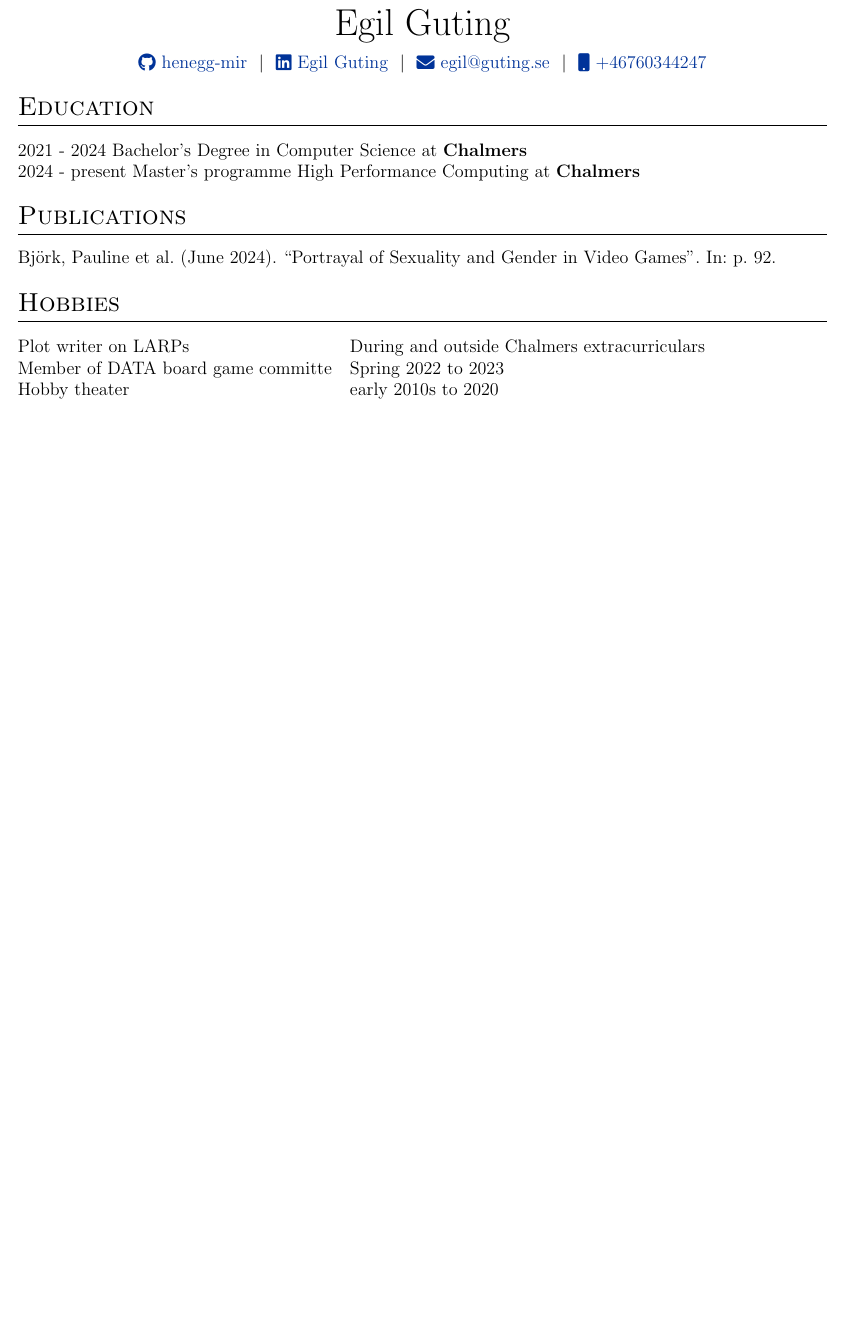
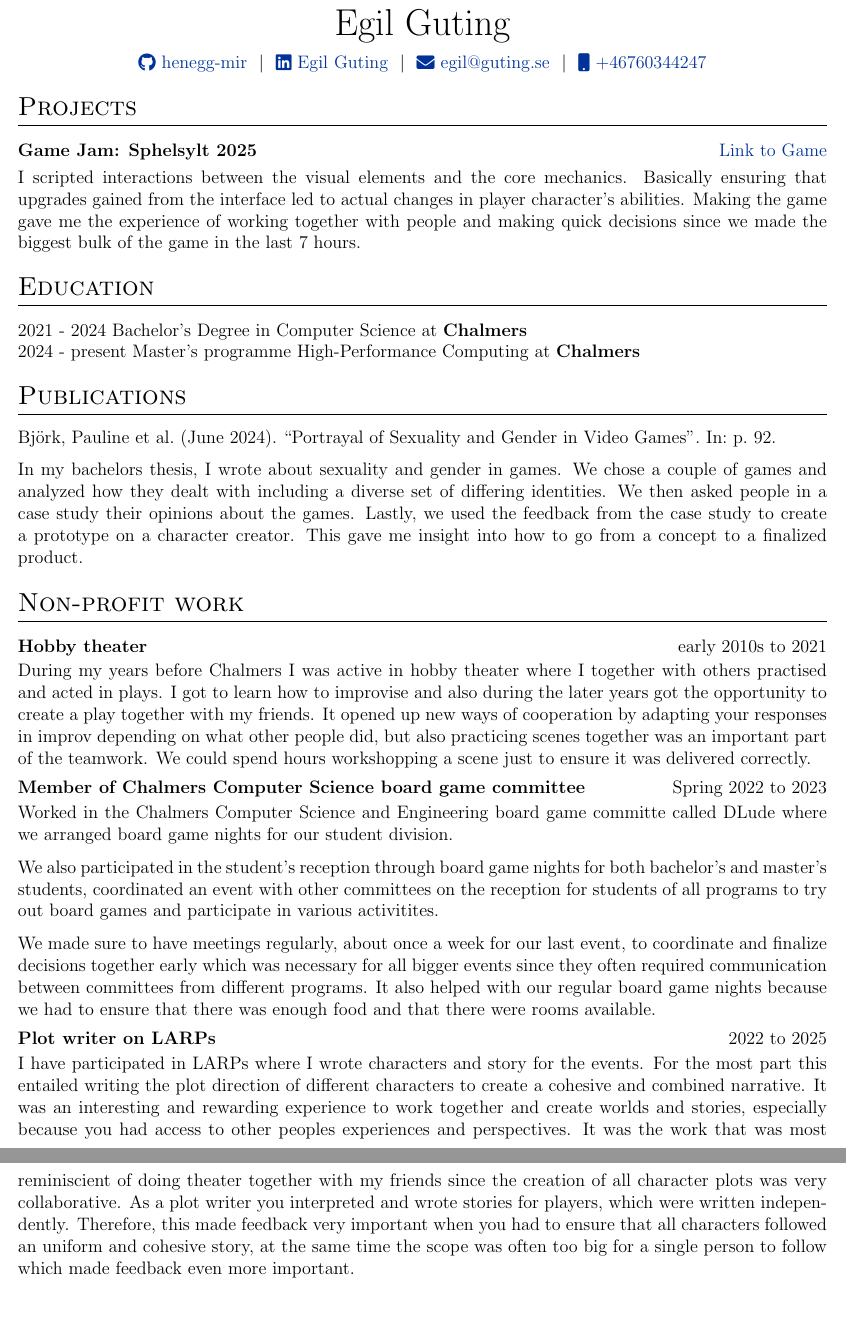
Before and after one commit to henegg-mir/myCV, a LaTeX CV (cv.tex): part of the page before the commit and two parts of pages 1 and 2 of 2 after it, the two joined at a grey line, cut so that both start at the same text, the shorter picture padded with empty space. Compiled offline with pdfLaTeX.

Commit message:
Updates from Overleaf

```diff
--- a/cv.tex
+++ b/cv.tex
@@ -161,20 +161,23 @@
 %\end{jobshort}
 
 %Projects
-%\section{Projects}
+\section{Projects}
 
-%\begin{tabularx}{\linewidth}{ @{}l r@{} }
-%\textbf{Some Project} & \hfill \href{https://some-link.com}{Link to Demo} \\[3.75pt]
-%\multicolumn{2}{@{}X@{}}{long long line of blah blah that will wrap when the table fills the column width long long line of blah blah that will wrap when the table fills the column width long long line of blah blah that will wrap when the table fills the column width long long line of blah blah that will wrap when the table fills the column width}  \\
-%\end{tabularx}
+\begin{tabularx}{\linewidth}{ @{}l r@{} }
+\textbf{Game Jam: Sphelsylt 2025} & \hfill \href{https://github.com/Titanothere/Sphelsylt-LV1-LP4-2025}{Link to Game} \\[3.75pt]
+\multicolumn{2}{@{}X@{}}{I scripted interactions between the visual elements and the core mechanics. Basically ensuring that upgrades gained from the interface led to actual changes in player character's abilities. Making the game gave me the experience of working together with people and making quick decisions since we made the biggest bulk of the game in the last 7 hours.}  \\
+\end{tabularx}
 
 %----------------------------------------------------------------------------------------
 %	EDUCATION
 %----------------------------------------------------------------------------------------
+
+% Master courses relevant for master project
+% Game Jam
 \section{Education}
 \begin{tabularx}{\linewidth}{@{}l X@{}}
 2021 - 2024 Bachelor's Degree in Computer Science at \textbf{Chalmers} \\
-2024 - present Master's programme High Performance Computing at \textbf{Chalmers}  \\
+2024 - present Master's programme High-Performance Computing at \textbf{Chalmers}  \\
 \end{tabularx}
 
 %----------------------------------------------------------------------------------------
@@ -186,15 +189,29 @@
 \printbibliography[heading=none]
 \end{refsection}
 
+In my bachelors thesis, I wrote about sexuality and gender in games. We chose a couple of games and analyzed how they dealt with including a diverse set of differing identities. We then asked people in a case study their opinions about the games. Lastly, we used the feedback from the case study to create a prototype on a character creator. This gave me insight into how to go from a concept to a finalized product.
+
 %----------------------------------------------------------------------------------------
 %	SKILLS
 %----------------------------------------------------------------------------------------
-\section{Hobbies}
-\begin{tabularx}{\linewidth}{@{}l X@{}}
-Plot writer on LARPs &  \normalsize{During and outside Chalmers extracurriculars}\\
-Member of DATA board game committe  &  \normalsize{Spring 2022 to 2023}\\
-Hobby theater & \normalsize{early 2010s to 2020}
-\end{tabularx}
+\section{Non-profit work}
+
+\begin{jobshort}{Hobby theater}{early 2010s to 2021}
+During my years before Chalmers I was active in hobby theater where I together with others practised and acted in plays. I got to learn how to improvise and also during the later years got the opportunity to create a play together with my friends. It opened up new ways of cooperation by adapting your responses in improv depending on what other people did, but also practicing scenes together was an important part of the teamwork. We could spend hours workshopping a scene just to ensure it was delivered correctly.
+\end{jobshort}
+
+\begin{jobshort}{Member of Chalmers Computer Science board game committee}{Spring 2022 to 2023}
+Worked in the Chalmers Computer Science and Engineering board game committe called DLude where we arranged board game nights for our student division.
+
+We also participated in the student's reception through board game nights for both bachelor's and master's students, coordinated an event with other committees on the reception for students of all programs to try out board games and participate in various activitites.
+
+We made sure to have meetings regularly, about once a week for our last event, to coordinate and finalize decisions together early which was necessary for all bigger events since they often required communication between committees from different programs. It also helped with our regular board game nights because we had to ensure that there was enough food and that there were rooms available.
+\end{jobshort}
+
+\begin{jobshort}{Plot writer on LARPs}{2022 to 2025}
+I have participated in LARPs where I wrote characters and story for the events. For the most part this entailed writing the plot direction of different characters to create a cohesive and combined narrative. It was an interesting and rewarding experience to work together and create worlds and stories, especially because you had access to other peoples experiences and perspectives. It was the work that was most reminiscient of doing theater together with my friends since the creation of all character plots was very collaborative.
+As a plot writer you interpreted and wrote stories for players, which were written independently. Therefore, this made feedback very important when you had to ensure that all characters followed an uniform and cohesive story, at the same time the scope was often too big for a single person to follow which made feedback even more important.
+\end{jobshort}
 
 \vfill
 \center{\footnotesize Last updated: \today}
```
